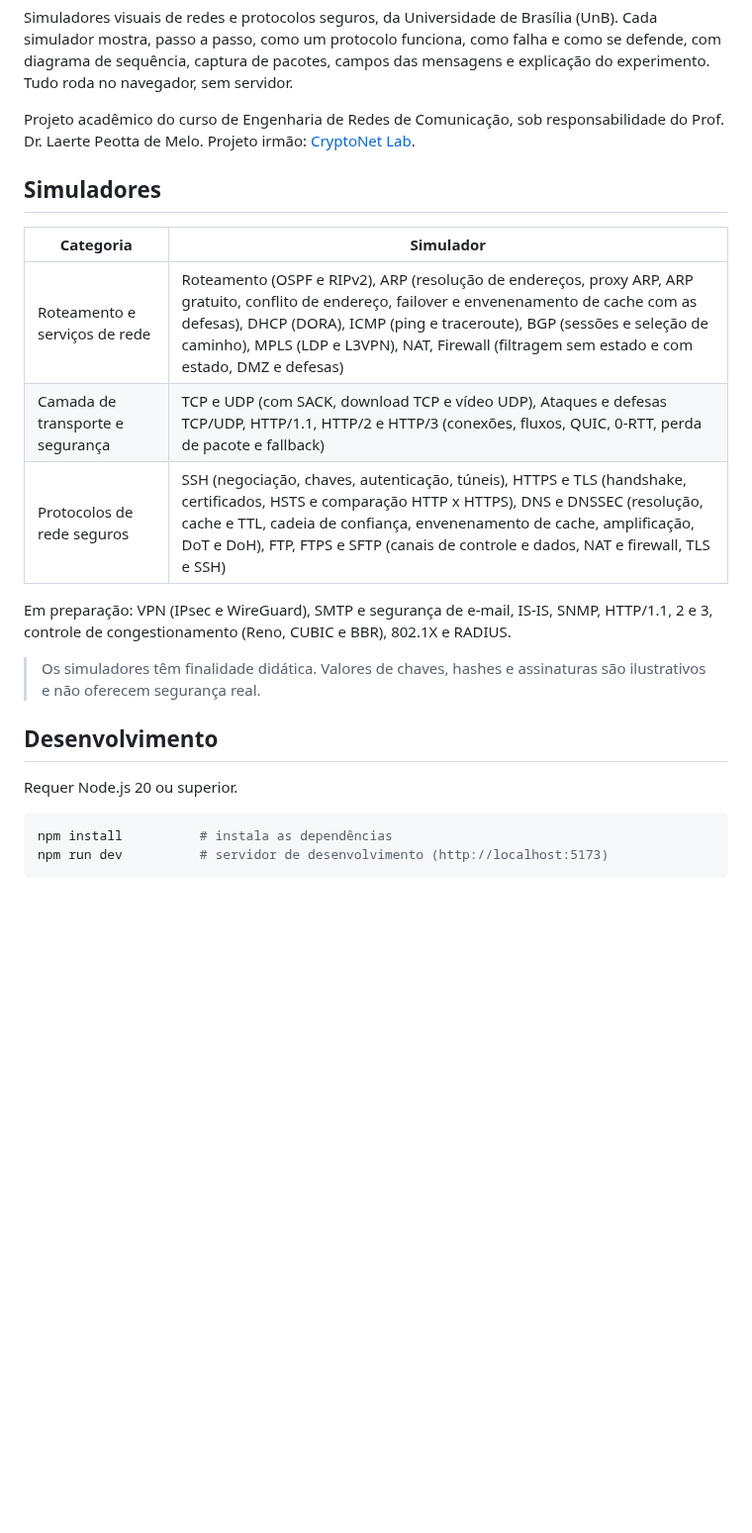
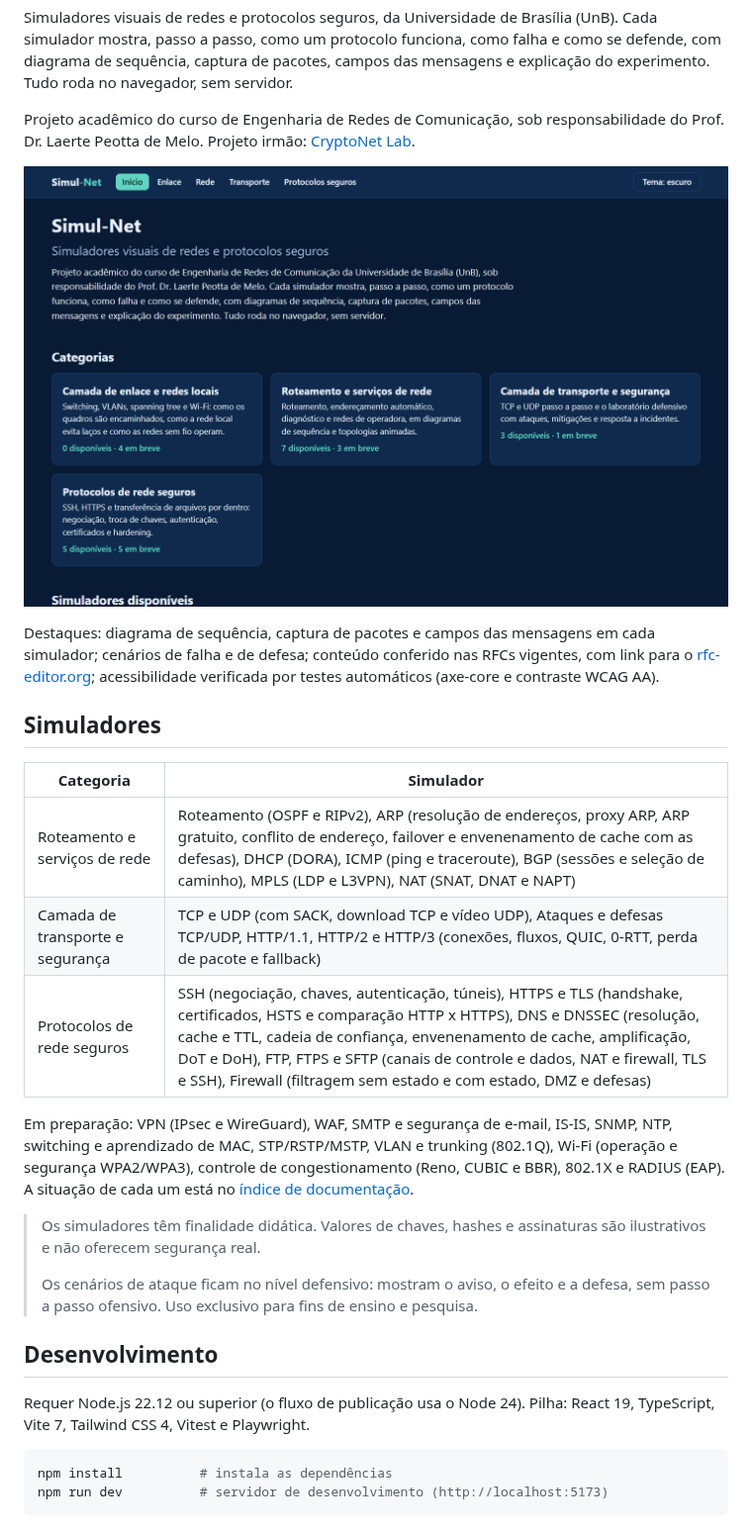
Before and after one commit to emanuel-bs/simul-net, a Markdown page: README.md, the part around one of its changes. Shown at 99% size. Drawn GitHub-style; pictures changed too: docs/imagens/hub.png (added); blank space fills up the shorter version.

Commit message:
docs(readme): badges, estrutura, como contribuir, como citar e CITATION.cff

````diff
--- a/README.md
+++ b/README.md
@@ -4,21 +9,27 @@ Simuladores visuais de redes e protocolos seguros, da Universidade de Brasília
 
 Projeto acadêmico do curso de Engenharia de Redes de Comunicação, sob responsabilidade do Prof. Dr. Laerte Peotta de Melo. Projeto irmão: [CryptoNet Lab](https://peotta.github.io/CryptoNet/#/).
 
+![Página inicial do Simul-Net, com as categorias de simuladores](docs/imagens/hub.png)
+
+Destaques: diagrama de sequência, captura de pacotes e campos das mensagens em cada simulador; cenários de falha e de defesa; conteúdo conferido nas RFCs vigentes, com link para o [rfc-editor.org](https://www.rfc-editor.org); acessibilidade verificada por testes automáticos (axe-core e contraste WCAG AA).
+
 ## Simuladores
 
 | Categoria | Simulador |
 | --- | --- |
-| Roteamento e serviços de rede | Roteamento (OSPF e RIPv2), ARP (resolução de endereços, proxy ARP, ARP gratuito, conflito de endereço, failover e envenenamento de cache com as defesas), DHCP (DORA), ICMP (ping e traceroute), BGP (sessões e seleção de caminho), MPLS (LDP e L3VPN), NAT, Firewall (filtragem sem estado e com estado, DMZ e defesas) |
+| Roteamento e serviços de rede | Roteamento (OSPF e RIPv2), ARP (resolução de endereços, proxy ARP, ARP gratuito, conflito de endereço, failover e envenenamento de cache com as defesas), DHCP (DORA), ICMP (ping e traceroute), BGP (sessões e seleção de caminho), MPLS (LDP e L3VPN), NAT (SNAT, DNAT e NAPT) |
 | Camada de transporte e segurança | TCP e UDP (com SACK, download TCP e vídeo UDP), Ataques e defesas TCP/UDP, HTTP/1.1, HTTP/2 e HTTP/3 (conexões, fluxos, QUIC, 0-RTT, perda de pacote e fallback) |
-| Protocolos de rede seguros | SSH (negociação, chaves, autenticação, túneis), HTTPS e TLS (handshake, certificados, HSTS e comparação HTTP x HTTPS), DNS e DNSSEC (resolução, cache e TTL, cadeia de confiança, envenenamento de cache, amplificação, DoT e DoH), FTP, FTPS e SFTP (canais de controle e dados, NAT e firewall, TLS e SSH) |
+| Protocolos de rede seguros | SSH (negociação, chaves, autenticação, túneis), HTTPS e TLS (handshake, certificados, HSTS e comparação HTTP x HTTPS), DNS e DNSSEC (resolução, cache e TTL, cadeia de confiança, envenenamento de cache, amplificação, DoT e DoH), FTP, FTPS e SFTP (canais de controle e dados, NAT e firewall, TLS e SSH), Firewall (filtragem sem estado e com estado, DMZ e defesas) |
 
-Em preparação: VPN (IPsec e WireGuard), SMTP e segurança de e-mail, IS-IS, SNMP, HTTP/1.1, 2 e 3, controle de congestionamento (Reno, CUBIC e BBR), 802.1X e RADIUS.
+Em preparação: VPN (IPsec e WireGuard), WAF, SMTP e segurança de e-mail, IS-IS, SNMP, NTP, switching e aprendizado de MAC, STP/RSTP/MSTP, VLAN e trunking (802.1Q), Wi-Fi (operação e segurança WPA2/WPA3), controle de congestionamento (Reno, CUBIC e BBR), 802.1X e RADIUS (EAP). A situação de cada um está no [índice de documentação](docs/simuladores/README.md).
 
 > Os simuladores têm finalidade didática. Valores de chaves, hashes e assinaturas são ilustrativos e não oferecem segurança real.
+>
+> Os cenários de ataque ficam no nível defensivo: mostram o aviso, o efeito e a defesa, sem passo a passo ofensivo. Uso exclusivo para fins de ensino e pesquisa.
 
 ## Desenvolvimento
 
-Requer Node.js 20 ou superior.
+Requer Node.js 22.12 ou superior (o fluxo de publicação usa o Node 24). Pilha: React 19, TypeScript, Vite 7, Tailwind CSS 4, Vitest e Playwright.
 
 ```bash
 npm install          # instala as dependências
````
Also changed, not shown: other parts of README.md (+41 -1 lines), 1 other file.
